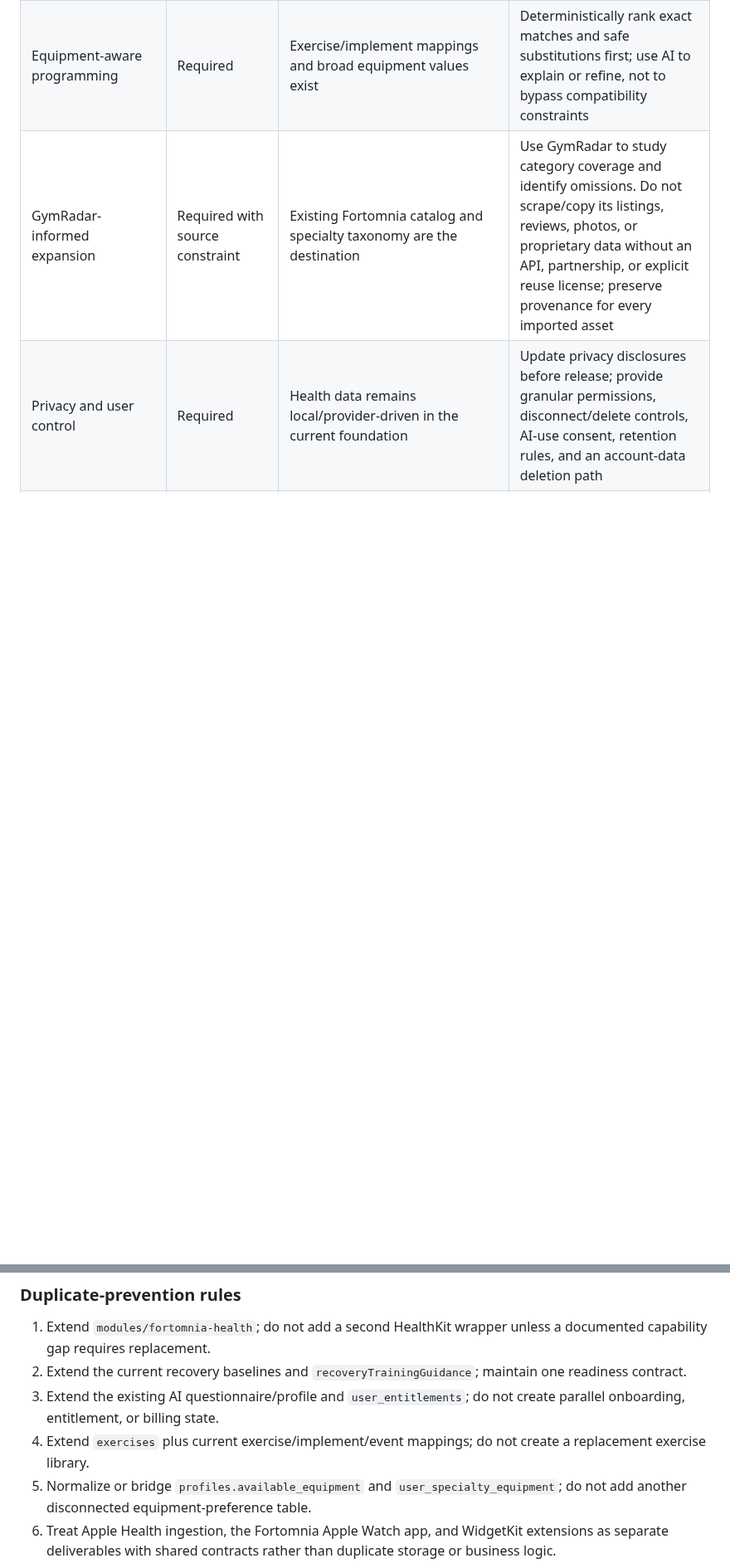
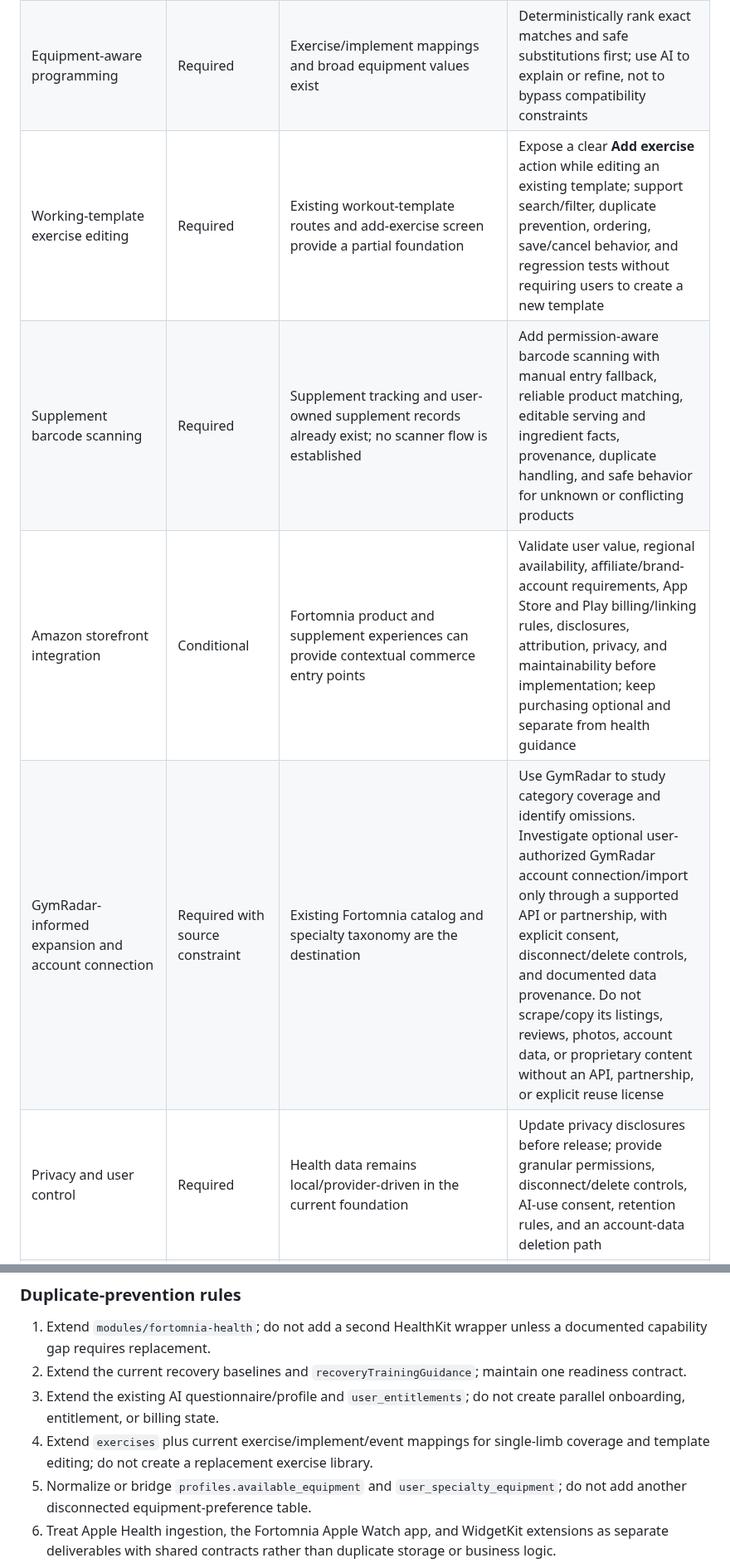
Before and after one commit to Fortomnia-LLC/Fortomnia, a Markdown page: docs/BUILD_OBJECTIVES.md, 2 parts joined by grey strips. Shown at 83% size. Drawn GitHub-style; blank space fills up the shorter version.

Commit message:
Reconcile requested Fortomnia feature objectives

```diff
--- a/docs/BUILD_OBJECTIVES.md
+++ b/docs/BUILD_OBJECTIVES.md
@@ -43,5 +43,8 @@ Status legend: **Complete foundation** = usable groundwork exists but may still
 | Equipment-aware programming | Required | Exercise/implement mappings and broad equipment values exist | Deterministically rank exact matches and safe substitutions first; use AI to explain or refine, not to bypass compatibility constraints |
-| GymRadar-informed expansion | Required with source constraint | Existing Fortomnia catalog and specialty taxonomy are the destination | Use GymRadar to study category coverage and identify omissions. Do not scrape/copy its listings, reviews, photos, or proprietary data without an API, partnership, or explicit reuse license; preserve provenance for every imported asset |
+| Working-template exercise editing | Required | Existing workout-template routes and add-exercise screen provide a partial foundation | Expose a clear **Add exercise** action while editing an existing template; support search/filter, duplicate prevention, ordering, save/cancel behavior, and regression tests without requiring users to create a new template |
+| Supplement barcode scanning | Required | Supplement tracking and user-owned supplement records already exist; no scanner flow is established | Add permission-aware barcode scanning with manual entry fallback, reliable product matching, editable serving and ingredient facts, provenance, duplicate handling, and safe behavior for unknown or conflicting products |
+| Amazon storefront integration | Conditional | Fortomnia product and supplement experiences can provide contextual commerce entry points | Validate user value, regional availability, affiliate/brand-account requirements, App Store and Play billing/linking rules, disclosures, attribution, privacy, and maintainability before implementation; keep purchasing optional and separate from health guidance |
+| GymRadar-informed expansion and account connection | Required with source constraint | Existing Fortomnia catalog and specialty taxonomy are the destination | Use GymRadar to study category coverage and identify omissions. Investigate optional user-authorized GymRadar account connection/import only through a supported API or partnership, with explicit consent, disconnect/delete controls, and documented data provenance. Do not scrape/copy its listings, reviews, photos, account data, or proprietary content without an API, partnership, or explicit reuse license |
 | Privacy and user control | Required | Health data remains local/provider-driven in the current foundation | Update privacy disclosures before release; provide granular permissions, disconnect/delete controls, AI-use consent, retention rules, and an account-data deletion path |
 | Milestone integration | Complete foundation | The three Milestone 14 readiness commits are reconciled into this branch with both milestones preserved | Keep shared contracts synchronized and rerun migrations/tests before the milestone merge |
 
@@ -50,7 +53,7 @@ Status legend: **Complete foundation** = usable groundwork exists but may still
 1. Extend `modules/fortomnia-health`; do not add a second HealthKit wrapper unless a documented capability gap requires replacement.
 2. Extend the current recovery baselines and `recoveryTrainingGuidance`; maintain one readiness contract.
 3. Extend the existing AI questionnaire/profile and `user_entitlements`; do not create parallel onboarding, entitlement, or billing state.
-4. Extend `exercises` plus current exercise/implement/event mappings; do not create a replacement exercise library.
+4. Extend `exercises` plus current exercise/implement/event mappings for single-limb coverage and template editing; do not create a replacement exercise library.
 5. Normalize or bridge `profiles.available_equipment` and `user_specialty_equipment`; do not add another disconnected equipment-preference table.
 6. Treat Apple Health ingestion, the Fortomnia Apple Watch app, and WidgetKit extensions as separate deliverables with shared contracts rather than duplicate storage or business logic.
 7. Keep deterministic safety, progression, equipment compatibility, and recovery logic authoritative. AI may explain and personalize within those constraints.
```
Also changed, not shown: other parts of docs/BUILD_OBJECTIVES.md (+2 -2 lines).
